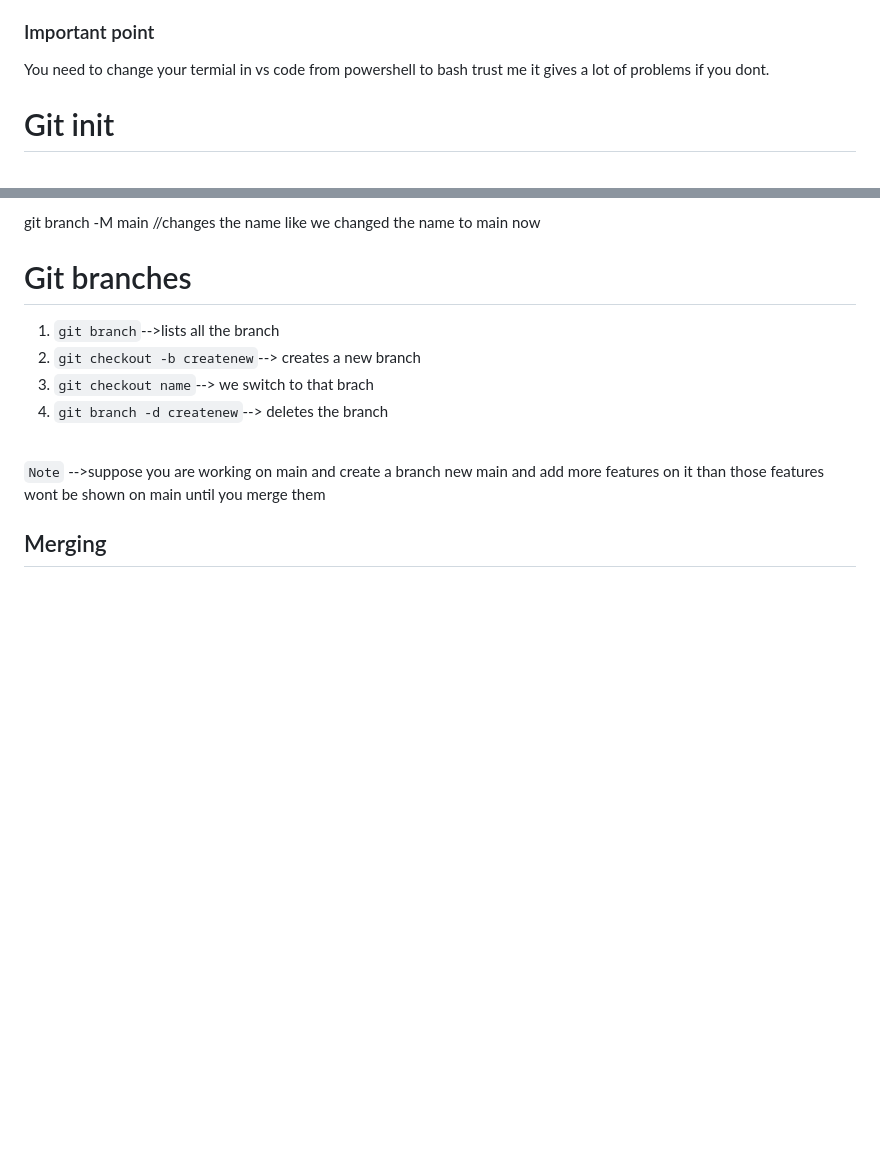
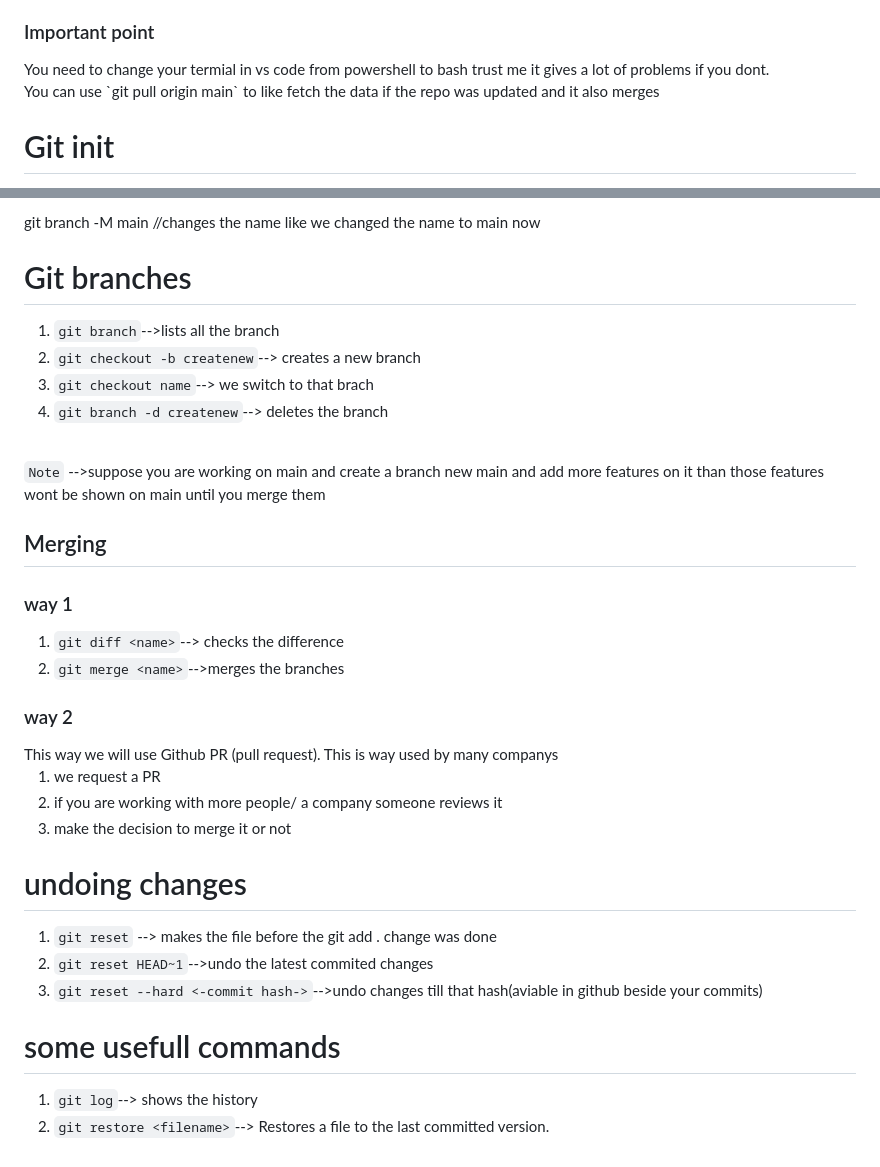
Before and after one commit to utkarshsinghal28/Learning-git, a Markdown page: README.md, 2 parts joined by grey strips. GitHub-like rendering; blank space fills up the shorter version.

Commit message:
finshed git

```diff
--- a/README.md
+++ b/README.md
@@ -60,6 +60,7 @@ you can push your git file into your git repo by using git push origin main.(her
 <h3>Important point</h3>
 You need to change your termial in vs code from powershell to bash trust me it gives a lot of problems
 if you dont.<br>
+You can use `git pull origin main` to like fetch the data if the repo was updated and it also merges
 
 # Git init
 
@@ -79,3 +80,23 @@ Suppose you have a new folder in which you have code or you have made a project
 `Note` -->suppose you are working on main and create a branch new main and add more features on it than those features wont be shown on main until you merge them
 
 <h2>Merging</h2>
+<h3>way 1</h3>
+
+1. `git diff <name>`--> checks the difference
+2. `git merge <name>`-->merges the branches
+
+<h3>way 2</h3>
+This way we will use Github PR (pull request). This is way used by many companys
+
+1. we request a PR
+2. if you are working with more people/ a company someone reviews it
+3. make the decision to merge it or not
+
+# undoing changes
+1. `git reset` --> makes the file before the git add . change was done
+2. `git reset HEAD~1`-->undo the latest commited changes
+3. `git reset --hard <-commit hash->`-->undo changes till that hash(aviable in github beside your commits)
+
+# some usefull commands
+1. `git log`--> shows the history
+2. `git restore <filename>`--> Restores a file to the last committed version.
```
Also changed, not shown: other parts of README.md (+3 -3 lines).
